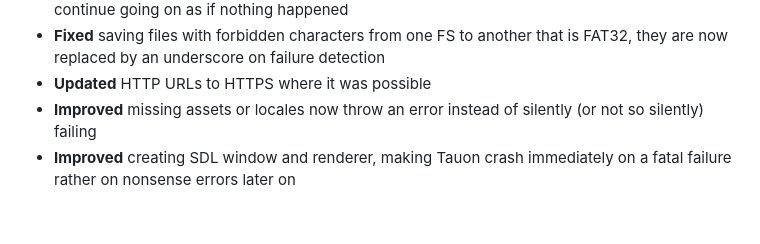
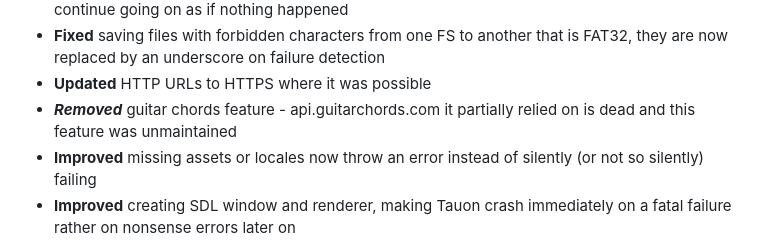
Before and after one commit to Taiko2k/Tauon, a Markdown page: CHANGELOG.md, the part around the change. GitHub-like rendering; blank space fills up the shorter version.

Commit message:
Note removed guitar chords feature in changelog

```diff
--- a/CHANGELOG.md
+++ b/CHANGELOG.md
@@ -18,6 +18,7 @@ Changelog
 - **Fixed** not checking for errors when using subprocess, this allowed various things to fail and continue going on as if nothing happened
 - **Fixed** saving files with forbidden characters from one FS to another that is FAT32, they are now replaced by an underscore on failure detection
 - **Updated** HTTP URLs to HTTPS where it was possible
+- ***Removed*** guitar chords feature - api.guitarchords.com it partially relied on is dead and this feature was unmaintained
 - **Improved** missing assets or locales now throw an error instead of silently (or not so silently) failing
 - **Improved** creating SDL window and renderer, making Tauon crash immediately on a fatal failure rather on nonsense errors later on
 - **Improved** build system
```
